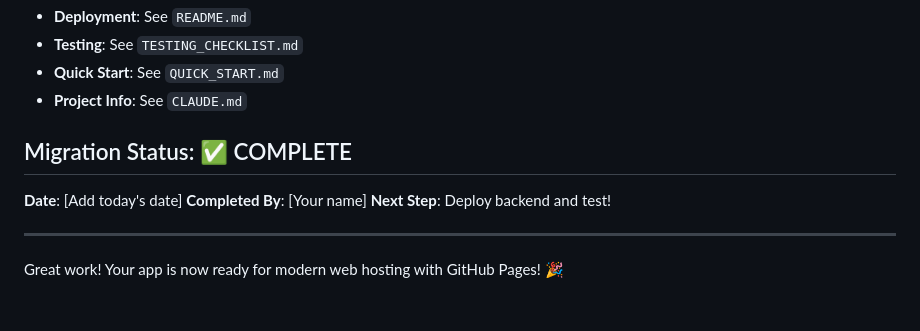
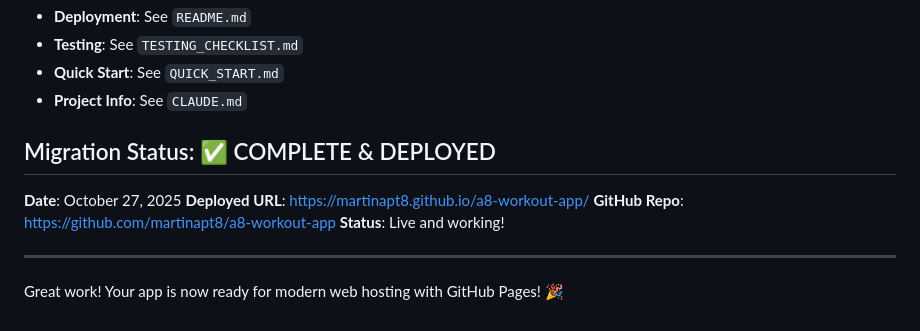
Before and after one commit to martinapt8/a8-workout-app, a Markdown page: MIGRATION_SUMMARY.md, the part around the change. Drawn GitHub-style.

Commit message:
docs: Update with actual deployment URLs and status

```diff
--- a/MIGRATION_SUMMARY.md
+++ b/MIGRATION_SUMMARY.md
@@ -284,11 +284,12 @@ POST /exec
 - **Quick Start**: See `QUICK_START.md`
 - **Project Info**: See `CLAUDE.md`
 
-## Migration Status: ✅ COMPLETE
+## Migration Status: ✅ COMPLETE & DEPLOYED
 
-**Date**: [Add today's date]
-**Completed By**: [Your name]
-**Next Step**: Deploy backend and test!
+**Date**: October 27, 2025
+**Deployed URL**: https://martinapt8.github.io/a8-workout-app/
+**GitHub Repo**: https://github.com/martinapt8/a8-workout-app
+**Status**: Live and working!
 
 ---
 
```
Also changed, not shown: DEPLOYMENT_STATUS.md (added, +106 -0 lines), README.md (+4 -3 lines).
